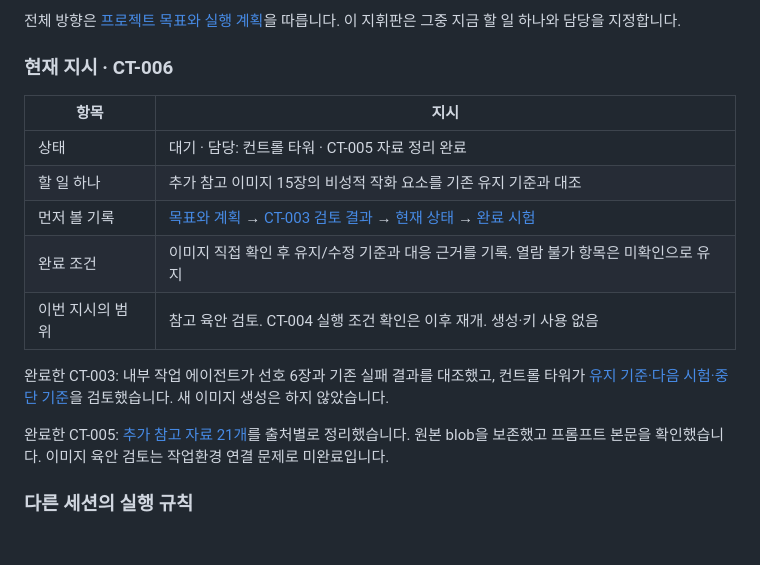
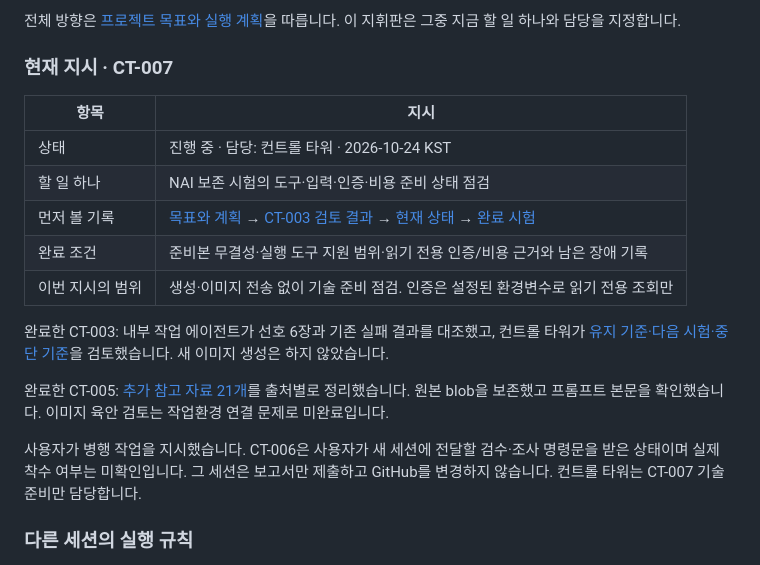
Before and after one commit to butterpopc/AI-art-P, a Markdown page: README.md, the part around the change. Drawn GitHub-style; blank space fills up the shorter version.

Commit message:
Assign CT-007 technical readiness alongside external visual review

```diff
--- a/README.md
+++ b/README.md
@@ -8,19 +8,21 @@
 
 전체 방향은 [프로젝트 목표와 실행 계획](docs/project-plan.md)을 따릅니다. 이 지휘판은 그중 지금 할 일 하나와 담당을 지정합니다.
 
-### 현재 지시 · CT-006
+### 현재 지시 · CT-007
 
 | 항목 | 지시 |
 |---|---|
-| 상태 | 대기 · 담당: 컨트롤 타워 · CT-005 자료 정리 완료 |
-| 할 일 하나 | 추가 참고 이미지 15장의 비성적 작화 요소를 기존 유지 기준과 대조 |
+| 상태 | 진행 중 · 담당: 컨트롤 타워 · 2026-10-24 KST |
+| 할 일 하나 | NAI 보존 시험의 도구·입력·인증·비용 준비 상태 점검 |
 | 먼저 볼 기록 | [목표와 계획](docs/project-plan.md) → [CT-003 검토 결과](docs/ct003-design-review.md) → [현재 상태](docs/status.md) → [완료 시험](docs/experiments.md) |
-| 완료 조건 | 이미지 직접 확인 후 유지/수정 기준과 대응 근거를 기록. 열람 불가 항목은 미확인으로 유지 |
-| 이번 지시의 범위 | 참고 육안 검토. CT-004 실행 조건 확인은 이후 재개. 생성·키 사용 없음 |
+| 완료 조건 | 준비본 무결성·실행 도구 지원 범위·읽기 전용 인증/비용 근거와 남은 장애 기록 |
+| 이번 지시의 범위 | 생성·이미지 전송 없이 기술 준비 점검. 인증은 설정된 환경변수로 읽기 전용 조회만 |
 
 완료한 CT-003: 내부 작업 에이전트가 선호 6장과 기존 실패 결과를 대조했고, 컨트롤 타워가 [유지 기준·다음 시험·중단 기준](docs/ct003-design-review.md)을 검토했습니다. 새 이미지 생성은 하지 않았습니다.
 
 완료한 CT-005: [추가 참고 자료 21개](references/client-20261024/README.md)를 출처별로 정리했습니다. 원본 blob을 보존했고 프롬프트 본문을 확인했습니다. 이미지 육안 검토는 작업환경 연결 문제로 미완료입니다.
+
+사용자가 병행 작업을 지시했습니다. CT-006은 사용자가 새 세션에 전달할 검수·조사 명령문을 받은 상태이며 실제 착수 여부는 미확인입니다. 그 세션은 보고서만 제출하고 GitHub를 변경하지 않습니다. 컨트롤 타워는 CT-007 기술 준비만 담당합니다.
 
 ### 다른 세션의 실행 규칙
 
```
